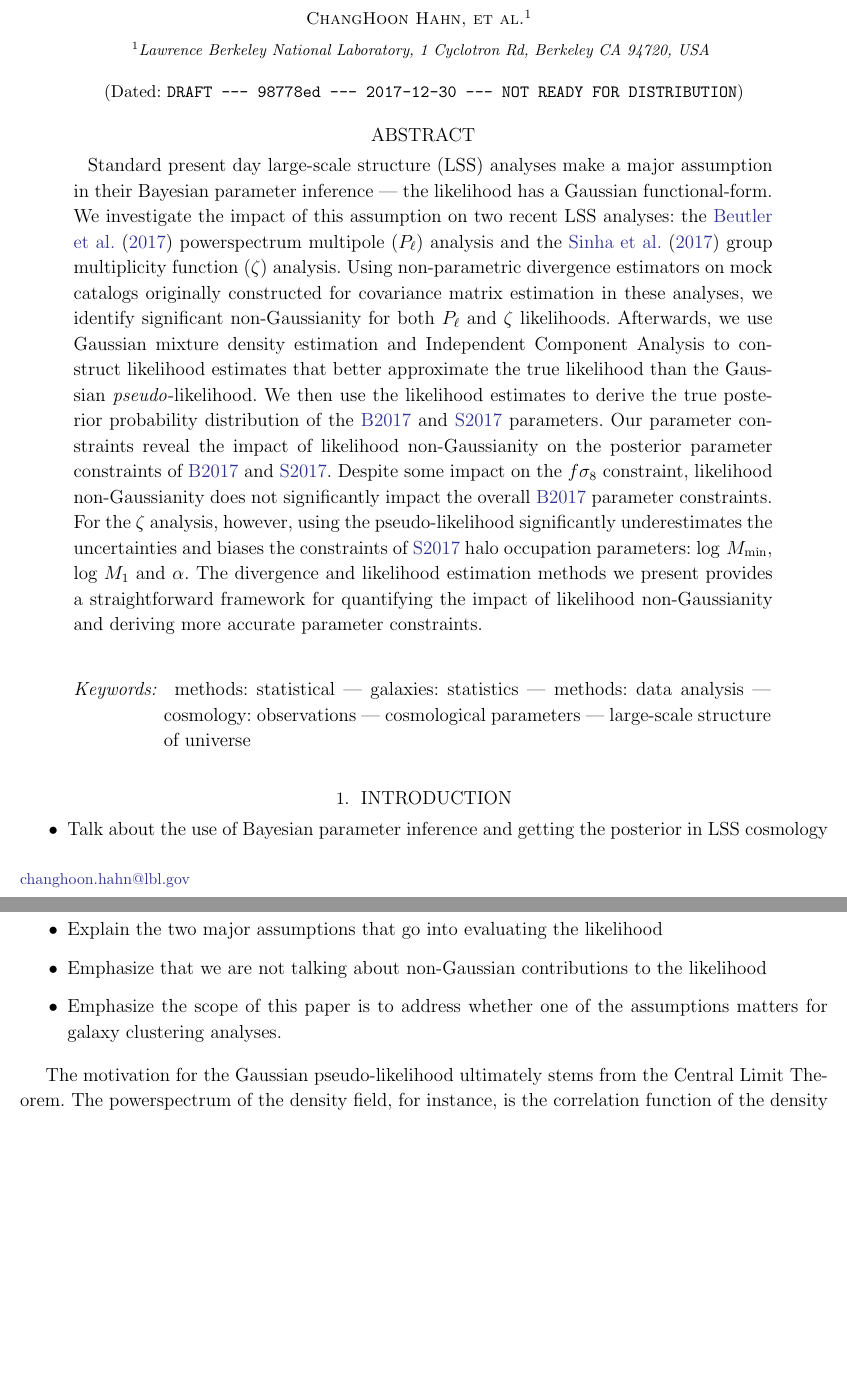
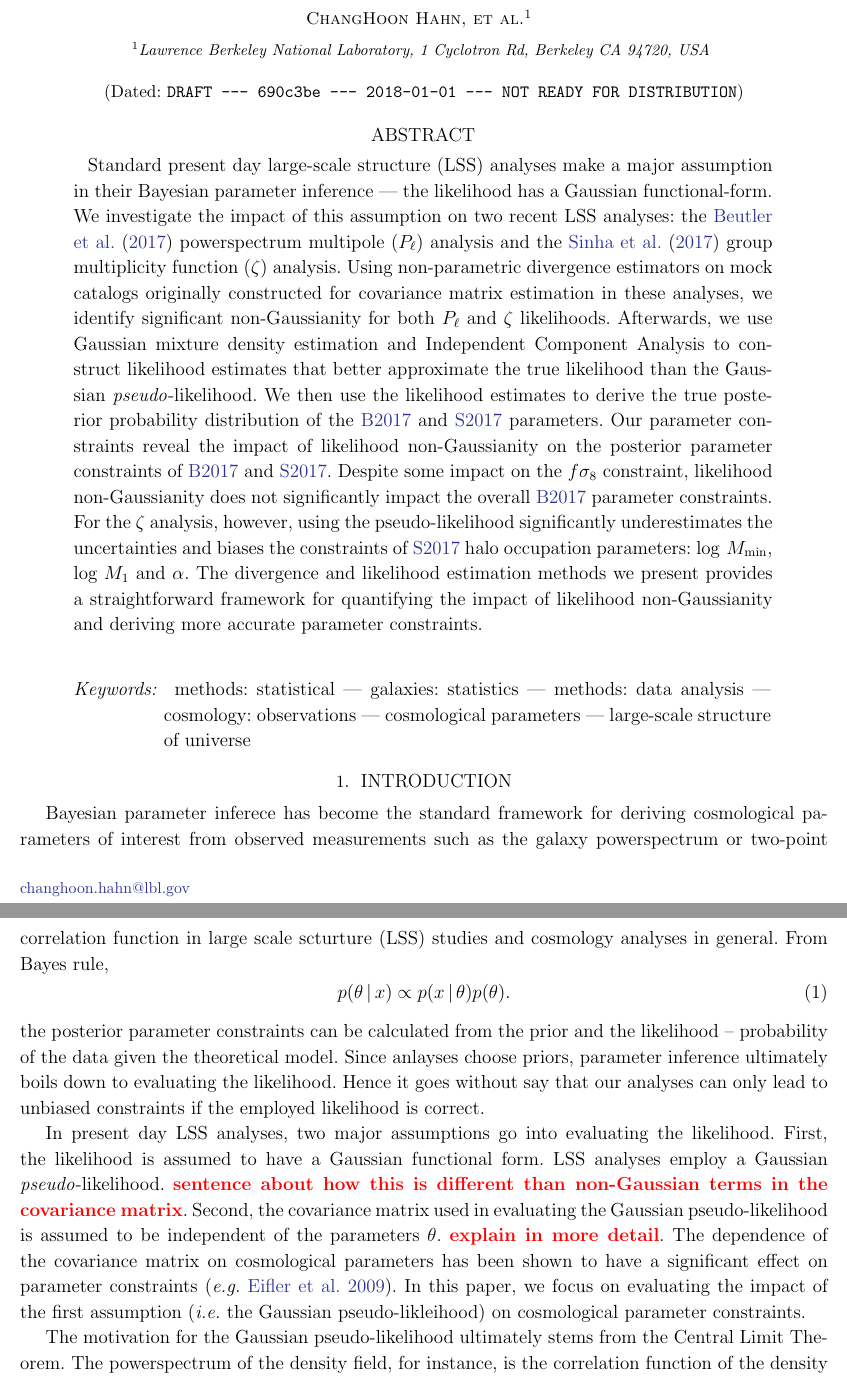
Before and after one commit to changhoonhahn/nonGaussLike, a LaTeX paper (paper/ngl.tex, which reads paper/vc.tex): two parts of pages 1 and 2 of 25 before the commit and two parts of pages 1 and 2 of 26 after it, joined at a grey line, cut so that both start at the same text, the shorter picture padded with empty space. Compiled offline with pdfLaTeX; an older LaTeX class or package is replaced by its successor.

Commit message:
intro laid out

```diff
--- a/paper/ngl.tex
+++ b/paper/ngl.tex
@@ -106,15 +106,31 @@ large-scale structure of universe
 }
 
 \section{Introduction}
+Bayesian parameter inferece has become the standard framework for
+deriving cosmological parameters of interest from observed
+measurements such as the galaxy powerspectrum or two-point correlation
+function in large scale scturture (LSS) studies and cosmology analyses
+in general. From Bayes rule,
+\beq
+p( \theta\,|\,x) \propto p( x\,|\,\theta) p(\theta).
+\eeq
+the posterior parameter constraints can be calculated from the prior
+and the likelihood -- probability of the data given the theoretical model.
+Since anlayses choose priors, parameter inference ultimately boils down
+to evaluating the likelihood. Hence it goes without say that our analyses can
+only lead to unbiased constraints if the employed likelihood is correct.
 
-
-\begin{itemize}
-    \item Talk about the use of Bayesian parameter inference and getting the posterior in LSS cosmology
-    \item Explain the two major assumptions that go into evaluating the likelihood
-    \item Emphasize that we are not talking about non-Gaussian contributions to the likelihood
-    \item Emphasize the scope of this paper is to address whether one of the assumptions matters for
-        galaxy clustering analyses.
-\end{itemize}
+In present day LSS analyses, two major assumptions go into evaluating the
+likelihood. First, the likelihood is assumed to have a Gaussian functional
+form. LSS analyses employ a Gaussian \emph{pseudo}-likelihood.
+\todo{sentence about how this is different than non-Gaussian terms in the covariance matrix}.
+Second, the covariance matrix used in evaluating the Gaussian pseudo-likelihood
+is assumed to be independent of the parameters $\theta$. \todo{explain
+in more detail}. The dependence of the covariance matrix
+on cosmological parameters has been shown to have a significant effect
+on parameter constraints~\citep[\emph{e.g.}][]{eifler2009}. In this paper,
+we focus on evaluating the impact of the first assumption (\emph{i.e.} the
+Gaussian pseudo-likleihood) on cosmological parameter constraints.
 
 The motivation for the Gaussian pseudo-likelihood ultimately stems
 from the Central Limit Theorem. The powerspectrum of the density field,
--- a/paper/vc.tex
+++ b/paper/vc.tex
@@ -1,3 +1,3 @@
 %%% This file is generated by the Makefile.
 \newcommand{\giturl}{\url{https://github.com/changhoonhahn/nonGaussLike}}
-\newcommand{\githash}{98778ed}\newcommand{\gitdate}{2017-12-30}\newcommand{\gitauthor}{ChangHoon Hahn}
+\newcommand{\githash}{690c3be}\newcommand{\gitdate}{2018-01-01}\newcommand{\gitauthor}{ChangHoon Hahn}
```
Also changed, not shown: paper/ngl.pdf, paper/ngl.tex (25 more changed lines).
